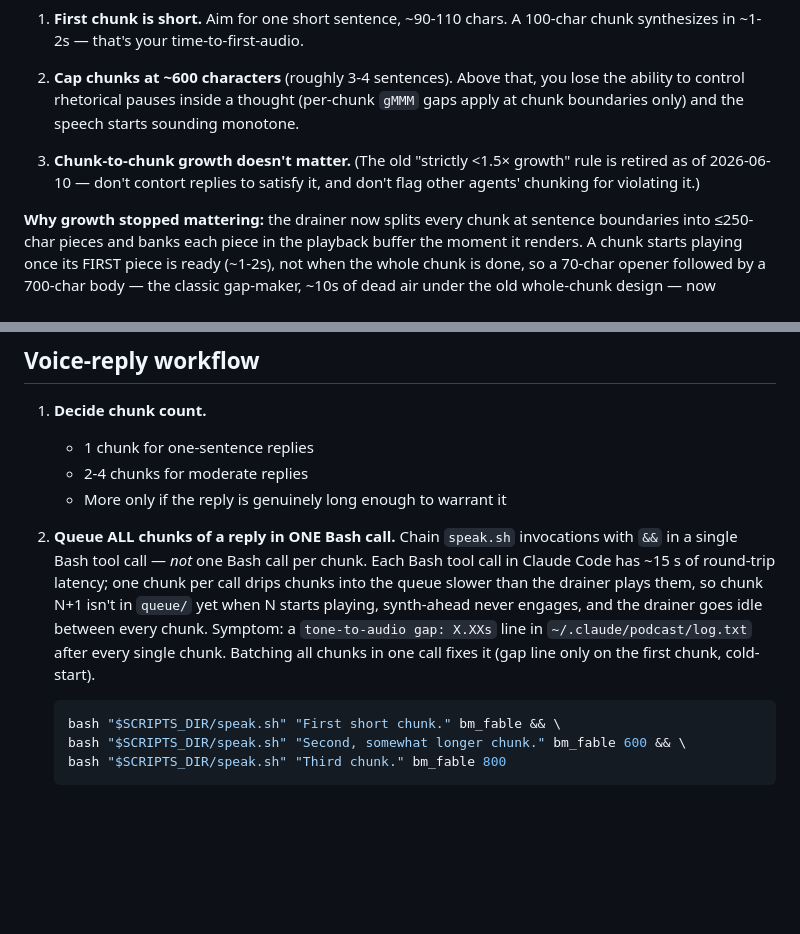
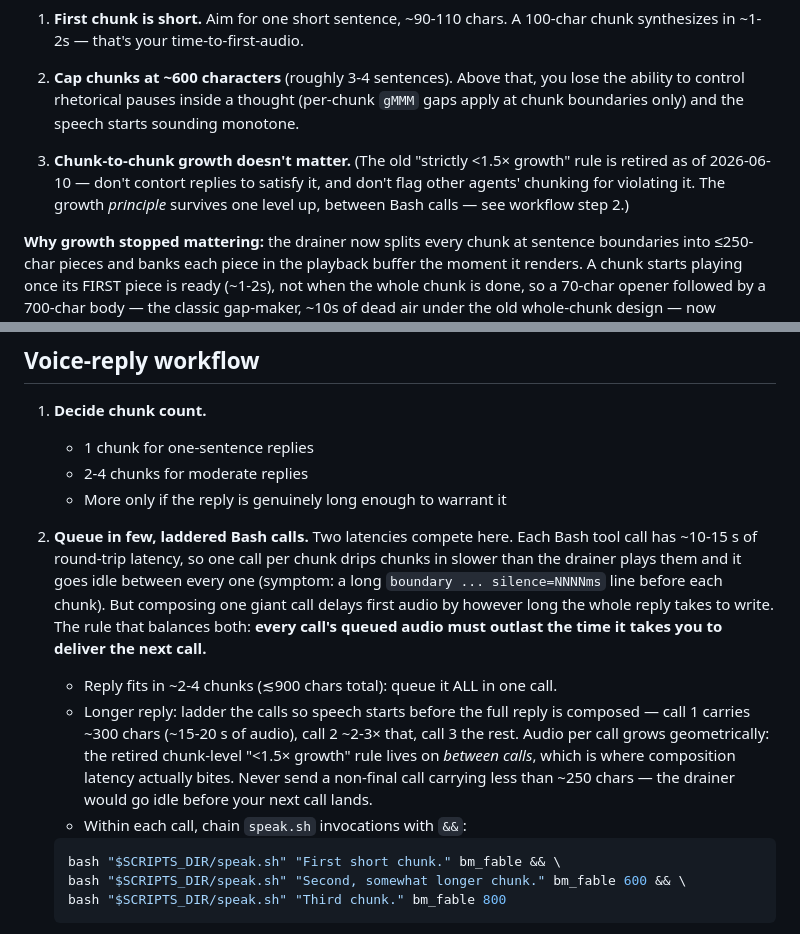
Before and after one commit to reasonmethis/super-speech, a Markdown page: skills/super-speech/SKILL.md, 2 parts joined by grey strips. Drawn GitHub-style; blank space fills up the shorter version.

Commit message:
SKILL.md: call-level ladder — the growth rule reborn where it belongs
Retiring the chunk-level growth rule exposed the latency it was
accidentally (and misplacedly) guarding: the agent's own composition time.
All chunks in one Bash call are fully written before any of them executes,
so one giant call delays first audio by the whole reply's writing time —
while one call per chunk drips slower than playback (each call costs
~10-15 s round trip) and the drainer goes idle between chunks.

New rule balancing both: every call's queued audio must outlast the
delivery time of the next call. Short replies stay single-call; long
replies ladder geometrically (~300 chars first, ~2-3x that next, then the
rest). This is safe now BECAUSE the drainer sentence-splits: a follow-up
call's chunks start playing ~2 s after they land, so a ladder step that
arrives just in time still transitions cleanly.

Co-Authored-By: Claude Fable 5 <noreply@anthropic.com>

````diff
--- a/skills/super-speech/SKILL.md
+++ b/skills/super-speech/SKILL.md
@@ -55,7 +55,7 @@ These rules are the **canonical chunking contract** — the auto-podcast and wha
 
 2. **Cap chunks at ~600 characters** (roughly 3-4 sentences). Above that, you lose the ability to control rhetorical pauses inside a thought (per-chunk `gMMM` gaps apply at chunk boundaries only) and the speech starts sounding monotone.
 
-3. **Chunk-to-chunk growth doesn't matter.** (The old "strictly <1.5× growth" rule is retired as of 2026-06-10 — don't contort replies to satisfy it, and don't flag other agents' chunking for violating it.)
+3. **Chunk-to-chunk growth doesn't matter.** (The old "strictly <1.5× growth" rule is retired as of 2026-06-10 — don't contort replies to satisfy it, and don't flag other agents' chunking for violating it. The growth *principle* survives one level up, between Bash calls — see workflow step 2.)
 
 **Why growth stopped mattering:** the drainer now splits every chunk at sentence boundaries into ≤250-char pieces and banks each piece in the playback buffer the moment it renders. A chunk starts playing once its FIRST piece is ready (~1-2s), not when the whole chunk is done, so a 70-char opener followed by a 700-char body — the classic gap-maker, ~10s of dead air under the old whole-chunk design — now transitions in under 0.5s (measured: 384ms live, with ~100-200ms pauses at intra-chunk sentence boundaries, which read as natural rhythm). Synth runs at ~3.5-4× realtime (6 ONNX threads on 8 cores — measured faster than the oversubscribed default), so the cushion only ever needs to cover one sentence. The drainer logs every audible boundary as `boundary kind=chunk|piece silence=NNNms`; if a transition ever sounds wrong, that line is the ground truth.
 
@@ -66,7 +66,10 @@ These rules are the **canonical chunking contract** — the auto-podcast and wha
    - 2-4 chunks for moderate replies
    - More only if the reply is genuinely long enough to warrant it
 
-2. **Queue ALL chunks of a reply in ONE Bash call.** Chain `speak.sh` invocations with `&&` in a single Bash tool call — *not* one Bash call per chunk. Each Bash tool call in Claude Code has ~15 s of round-trip latency; one chunk per call drips chunks into the queue slower than the drainer plays them, so chunk N+1 isn't in `queue/` yet when N starts playing, synth-ahead never engages, and the drainer goes idle between every chunk. Symptom: a `tone-to-audio gap: X.XXs` line in `~/.claude/podcast/log.txt` after every single chunk. Batching all chunks in one call fixes it (gap line only on the first chunk, cold-start).
+2. **Queue in few, laddered Bash calls.** Two latencies compete here. Each Bash tool call has ~10-15 s of round-trip latency, so one call per chunk drips chunks in slower than the drainer plays them and it goes idle between every one (symptom: a long `boundary ... silence=NNNNms` line before each chunk). But composing one giant call delays first audio by however long the whole reply takes to write. The rule that balances both: **every call's queued audio must outlast the time it takes you to deliver the next call.**
+   - Reply fits in ~2-4 chunks (≲900 chars total): queue it ALL in one call.
+   - Longer reply: ladder the calls so speech starts before the full reply is composed — call 1 carries ~300 chars (~15-20 s of audio), call 2 ~2-3× that, call 3 the rest. Audio per call grows geometrically: the retired chunk-level "<1.5× growth" rule lives on *between calls*, which is where composition latency actually bites. Never send a non-final call carrying less than ~250 chars — the drainer would go idle before your next call lands.
+   - Within each call, chain `speak.sh` invocations with `&&`:
    ```bash
    bash "$SCRIPTS_DIR/speak.sh" "First short chunk." bm_fable && \
    bash "$SCRIPTS_DIR/speak.sh" "Second, somewhat longer chunk." bm_fable 600 && \
````
